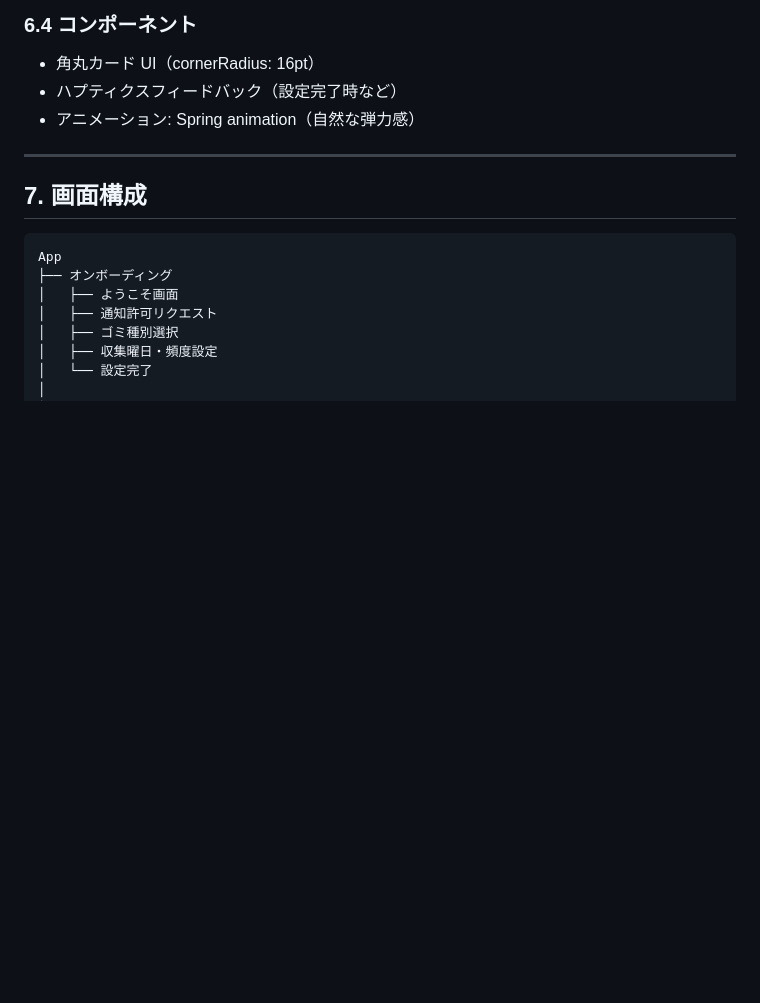
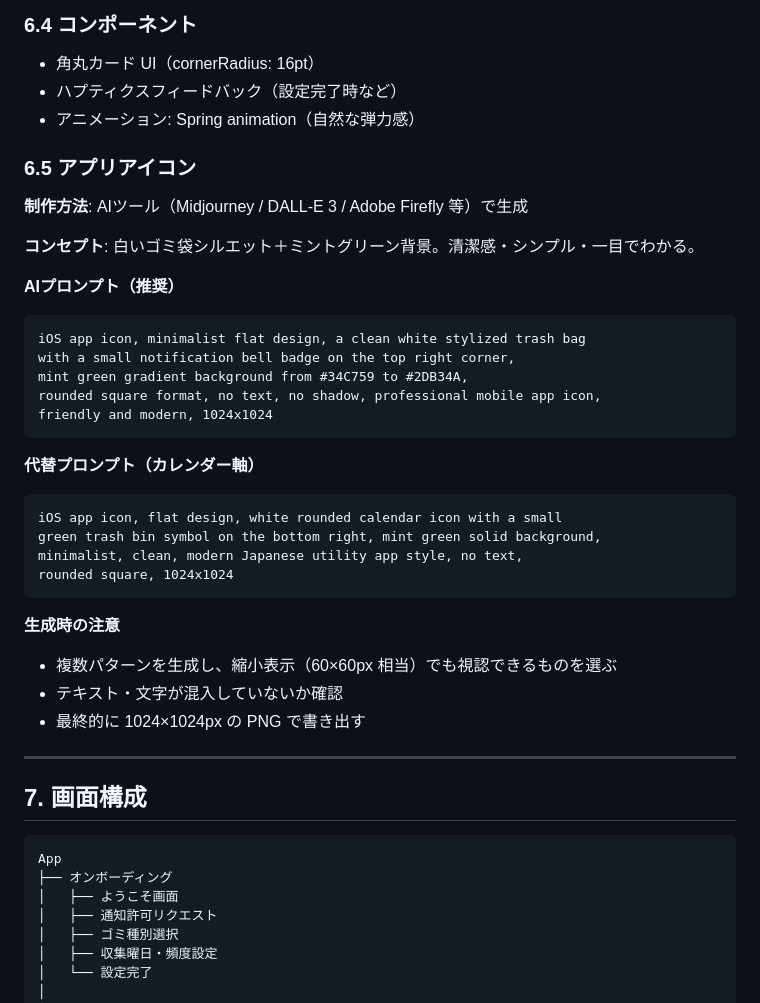
Before and after one commit to taiyosekiguchi/ShareMobile, a Markdown page: gomi-dashi-reminder/要件定義書.md, the part around one of its changes. GitHub-like rendering; blank space fills up the shorter version.

````diff
--- a/gomi-dashi-reminder/要件定義書.md
+++ b/gomi-dashi-reminder/要件定義書.md
@@ -277,6 +277,36 @@
 - ハプティクスフィードバック（設定完了時など）
 - アニメーション: Spring animation（自然な弾力感）
 
+### 6.5 アプリアイコン
+
+**制作方法**: AIツール（Midjourney / DALL-E 3 / Adobe Firefly 等）で生成
+
+**コンセプト**: 白いゴミ袋シルエット＋ミントグリーン背景。清潔感・シンプル・一目でわかる。
+
+**AIプロンプト（推奨）**
+
+```
+iOS app icon, minimalist flat design, a clean white stylized trash bag
+with a small notification bell badge on the top right corner,
+mint green gradient background from #34C759 to #2DB34A,
+rounded square format, no text, no shadow, professional mobile app icon,
+friendly and modern, 1024x1024
+```
+
+**代替プロンプト（カレンダー軸）**
+
+```
+iOS app icon, flat design, white rounded calendar icon with a small
+green trash bin symbol on the bottom right, mint green solid background,
+minimalist, clean, modern Japanese utility app style, no text,
+rounded square, 1024x1024
+```
+
+**生成時の注意**
+- 複数パターンを生成し、縮小表示（60×60px 相当）でも視認できるものを選ぶ
+- テキスト・文字が混入していないか確認
+- 最終的に 1024×1024px の PNG で書き出す
+
 ---
 
 ## 7. 画面構成
````
Also changed, not shown: other parts of gomi-dashi-reminder/要件定義書.md (+19 -17 lines), gomi-dashi-reminder/プライバシーポリシー.md (added, +81 -0 lines), gomi-dashi-reminder/利用規約.md (added, +79 -0 lines).
